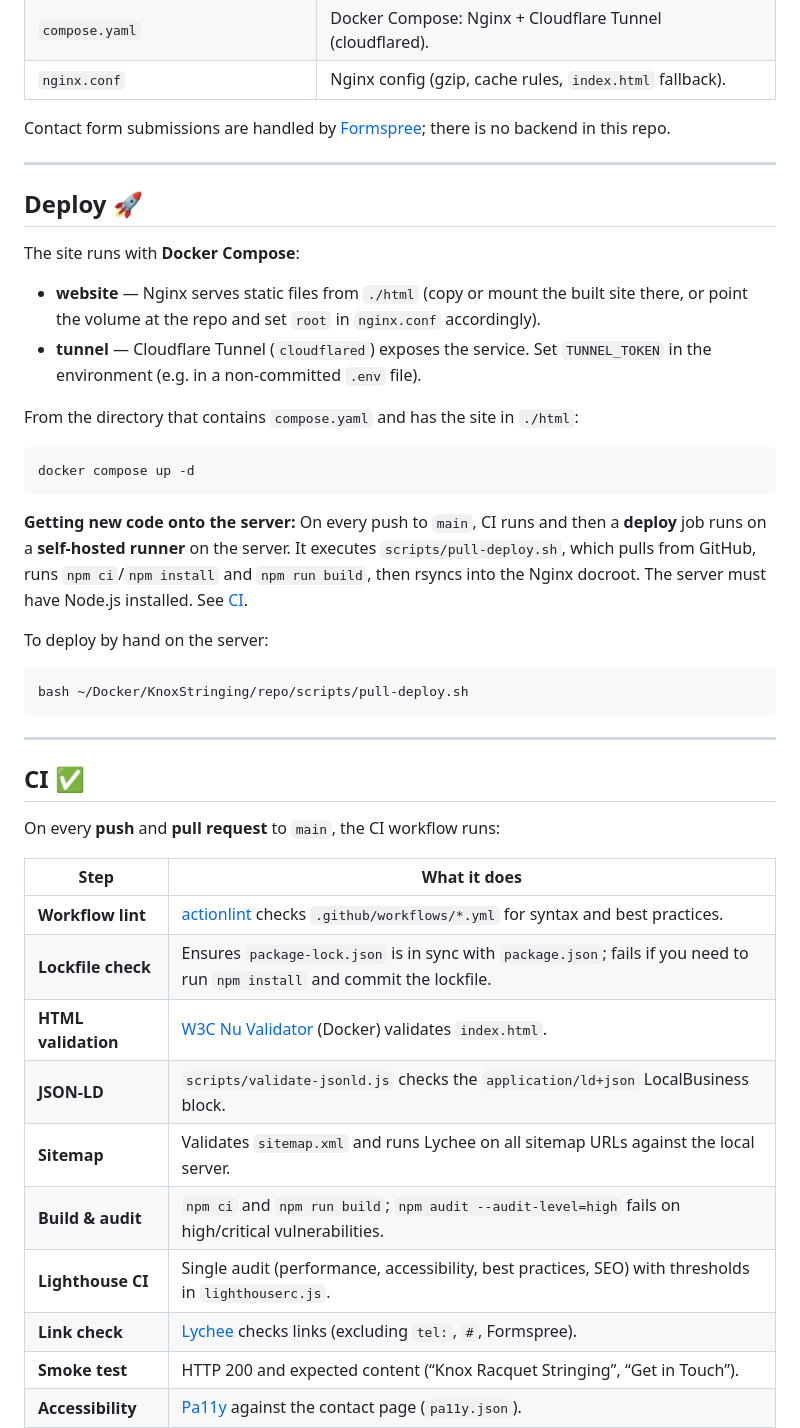
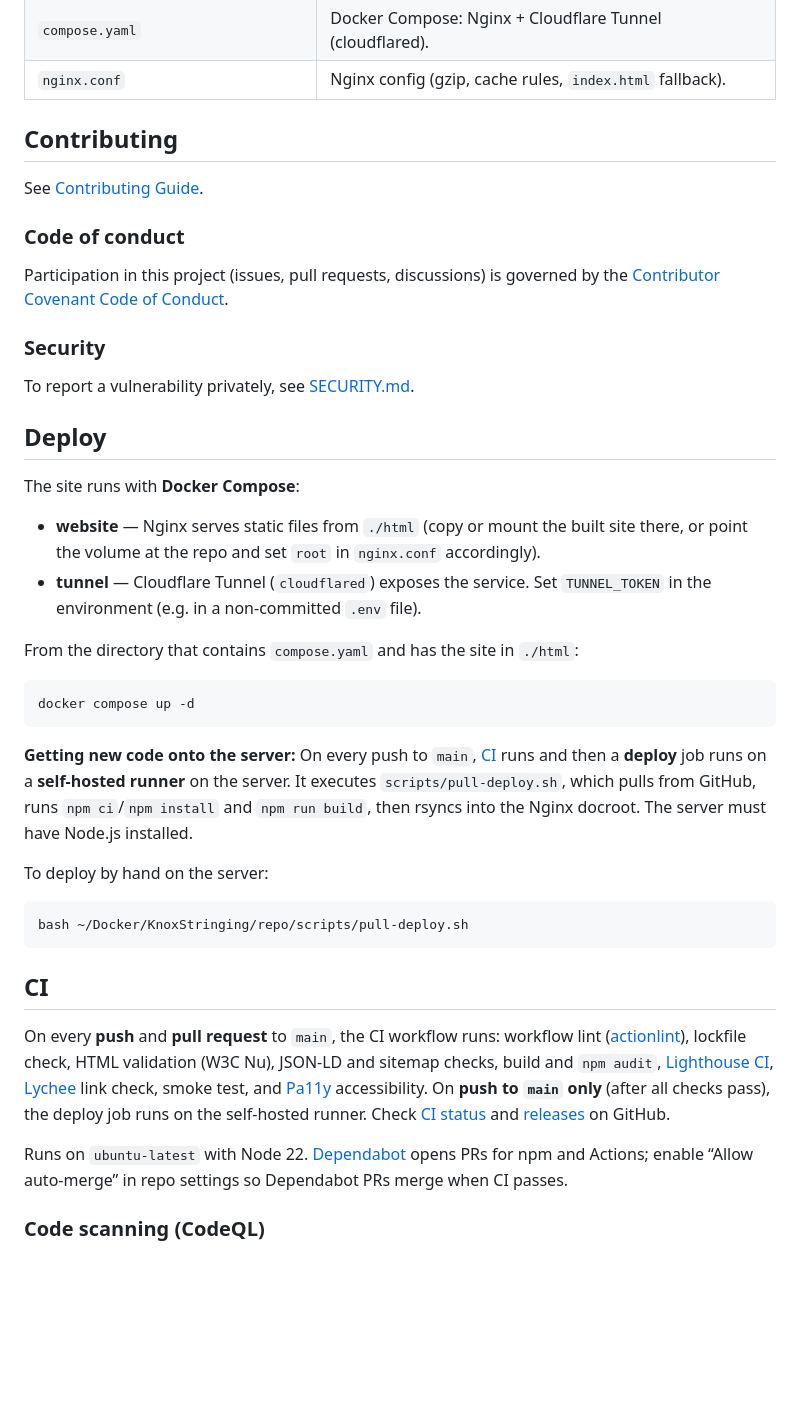
Before and after one commit to bknox83/knoxstringing-website, a Markdown page: README.md, the part around one of its changes. GitHub-like rendering; blank space fills up the shorter version.

````diff
--- a/README.md
+++ b/README.md
@@ -36,11 +42,19 @@ Professional tennis and racquetball stringing in Waukee, Des Moines, and the gre
 | `compose.yaml` | Docker Compose: Nginx + Cloudflare Tunnel (cloudflared). |
 | `nginx.conf` | Nginx config (gzip, cache rules, `index.html` fallback). |
 
-Contact form submissions are handled by [Formspree](https://formspree.io); there is no backend in this repo.
+## Contributing
 
----
+See [Contributing Guide](CONTRIBUTING.md).
 
-## Deploy 🚀
+### Code of conduct
+
+Participation in this project (issues, pull requests, discussions) is governed by the [Contributor Covenant Code of Conduct][conduct-link].
+
+### Security
+
+To report a vulnerability privately, see [SECURITY.md][security-link].
+
+## Deploy
 
 The site runs with **Docker Compose**:
 
@@ -53,7 +67,7 @@ From the directory that contains `compose.yaml` and has the site in `./html`:
 docker compose up -d
 ```
 
-**Getting new code onto the server:** On every push to `main`, CI runs and then a **deploy** job runs on a **self-hosted runner** on the server. It executes `scripts/pull-deploy.sh`, which pulls from GitHub, runs `npm ci`/`npm install` and `npm run build`, then rsyncs into the Nginx docroot. The server must have Node.js installed. See [CI](#ci).
+**Getting new code onto the server:** On every push to `main`, [CI][ci-link] runs and then a **deploy** job runs on a **self-hosted runner** on the server. It executes `scripts/pull-deploy.sh`, which pulls from GitHub, runs `npm ci`/`npm install` and `npm run build`, then rsyncs into the Nginx docroot. The server must have Node.js installed.
 
 To deploy by hand on the server:
 
@@ -61,22 +75,11 @@ To deploy by hand on the server:
 bash ~/Docker/KnoxStringing/repo/scripts/pull-deploy.sh
 ```
 
----
+## CI
 
-## CI ✅
+On every **push** and **pull request** to `main`, the CI workflow runs: workflow lint ([actionlint][actionlint-link]), lockfile check, HTML validation (W3C Nu), JSON-LD and sitemap checks, build and `npm audit`, [Lighthouse CI][lighthouse-link], [Lychee][lychee-link] link check, smoke test, and [Pa11y][pa11y-link] accessibility. On **push to `main` only** (after all checks pass), the deploy job runs on the self-hosted runner. Check [CI status][ci-link] and [releases][release-link] on GitHub.
 
-On every **push** and **pull request** to `main`, the CI workflow runs:
+Runs on `ubuntu-latest` with Node 22. [Dependabot][dependabot-link] opens PRs for npm and Actions; enable “Allow auto-merge” in repo settings so Dependabot PRs merge when CI passes.
 
-| Step | What it does |
-|------|----------------|
-| **Workflow lint** | [actionlint](https://github.com/rhysd/actionlint) checks `.github/workflows/*.yml` for syntax and best practices. |
-| **Lockfile check** | Ensures `package-lock.json` is in sync with `package.json`; fails if you need to run `npm install` and commit the lockfile. |
-| **HTML validation** | [W3C Nu Validator](https://validator.github.io/validator/) (Docker) validates `index.html`. |
-| **JSON-LD** | `scripts/validate-jsonld.js` checks the `application/ld+json` LocalBusiness block. |
-| **Sitemap** | Validates `sitemap.xml` and runs Lychee on all sitemap URLs against the local server. |
-| **Build & audit** | `npm ci` and `npm run build`; `npm audit --audit-level=high` fails on high/critical vulnerabilities. |
-| **Lighthouse CI** | Single audit (performance, accessibility, best practices, SEO) with thresholds in `lighthouserc.js`. |
-| **Link check** | [Lychee](https://github.com/lycheeverse/lychee) checks links (excluding `tel:`, `#`, Formspree). |
-| **Smoke test** | HTTP 200 and expected content (“Knox Racquet Stringing”, “Get in Touch”). |
-| **Accessibility** | [Pa11y](https://pa11y.org/) against the contact page (`pa11y.json`). |
+### Code scanning (CodeQL)
 
````
Also changed, not shown: other parts of README.md (+46 -42 lines).
